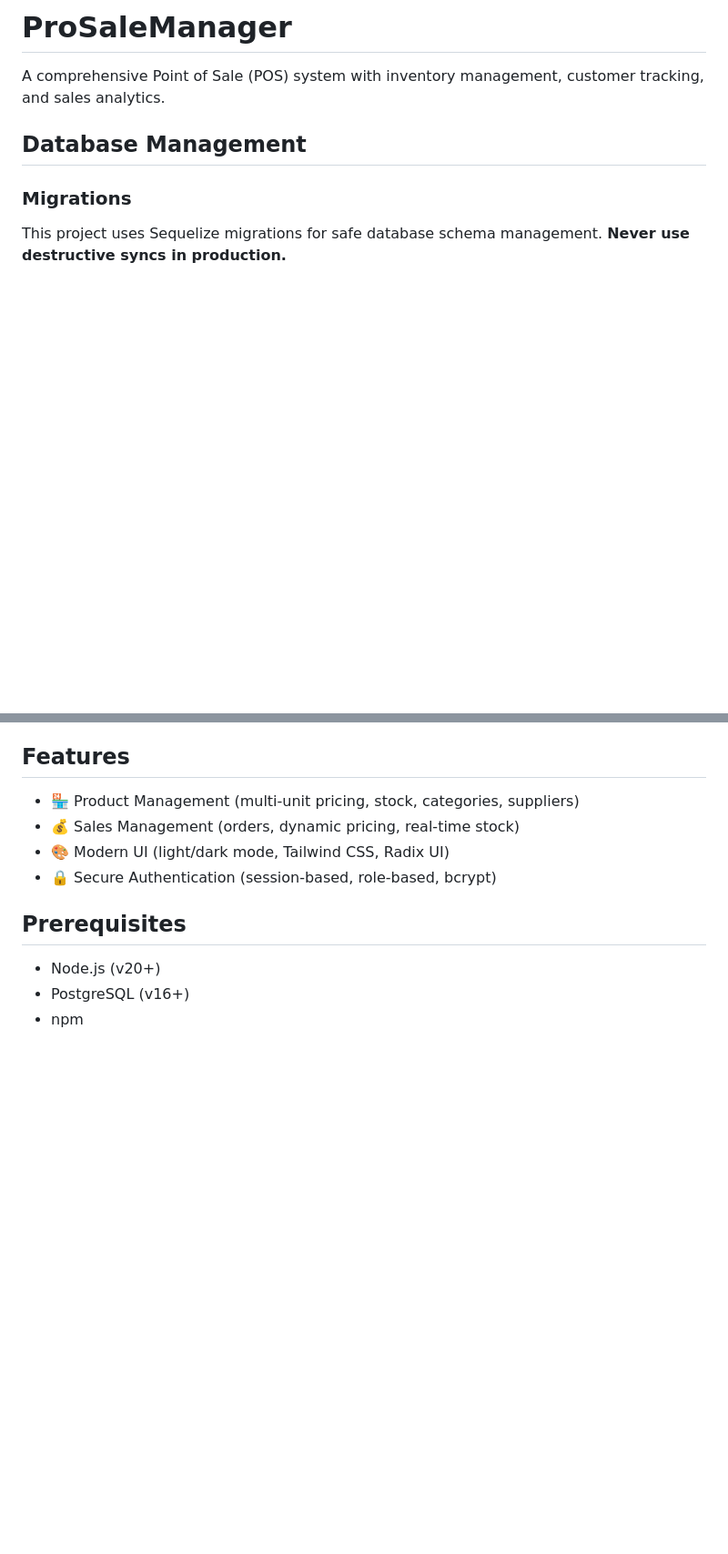
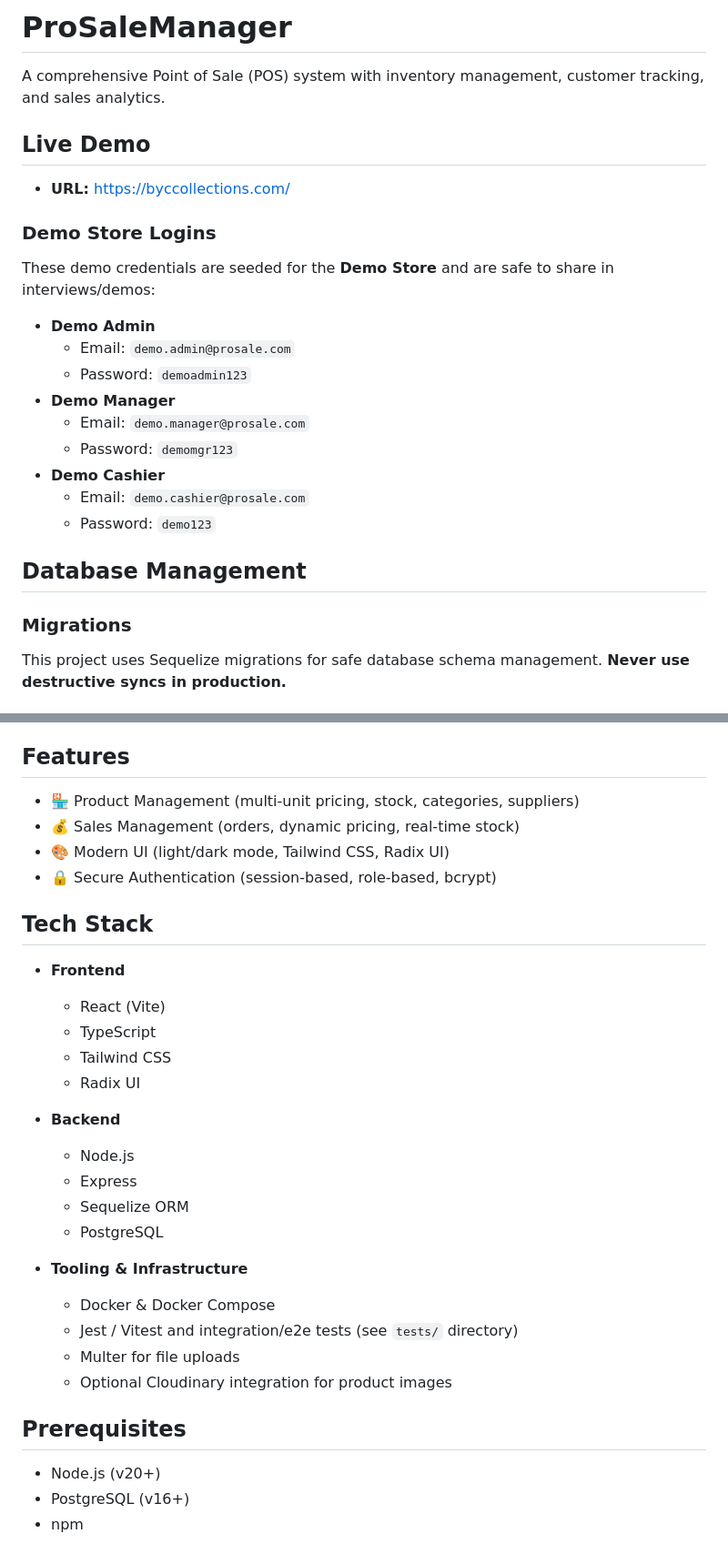
Before and after one commit to samnmbuguah/ProSaleManager, a Markdown page: README.md, 2 parts joined by grey strips. Shown: that part at 91% size. Rendered like a GitHub page; blank space fills up the shorter version.

Commit message:
📝 Update the Readme

```diff
--- a/README.md
+++ b/README.md
@@ -1,6 +1,24 @@
 # ProSaleManager
 
 A comprehensive Point of Sale (POS) system with inventory management, customer tracking, and sales analytics.
+
+## Live Demo
+
+- **URL:** https://byccollections.com/
+
+### Demo Store Logins
+
+These demo credentials are seeded for the **Demo Store** and are safe to share in interviews/demos:
+
+- **Demo Admin**
+  - Email: `demo.admin@prosale.com`
+  - Password: `demoadmin123`
+- **Demo Manager**
+  - Email: `demo.manager@prosale.com`
+  - Password: `demomgr123`
+- **Demo Cashier**
+  - Email: `demo.cashier@prosale.com`
+  - Password: `demo123`
 
 ## Database Management
 
@@ -76,6 +97,26 @@ npm run seed:legacy
 - 💰 Sales Management (orders, dynamic pricing, real-time stock)
 - 🎨 Modern UI (light/dark mode, Tailwind CSS, Radix UI)
 - 🔒 Secure Authentication (session-based, role-based, bcrypt)
+
+## Tech Stack
+
+- **Frontend**
+  - React (Vite)
+  - TypeScript
+  - Tailwind CSS
+  - Radix UI
+
+- **Backend**
+  - Node.js
+  - Express
+  - Sequelize ORM
+  - PostgreSQL
+
+- **Tooling & Infrastructure**
+  - Docker & Docker Compose
+  - Jest / Vitest and integration/e2e tests (see `tests/` directory)
+  - Multer for file uploads
+  - Optional Cloudinary integration for product images
 
 ## Prerequisites
 
```
Also changed, not shown: other parts of README.md (+3 -0 lines).
